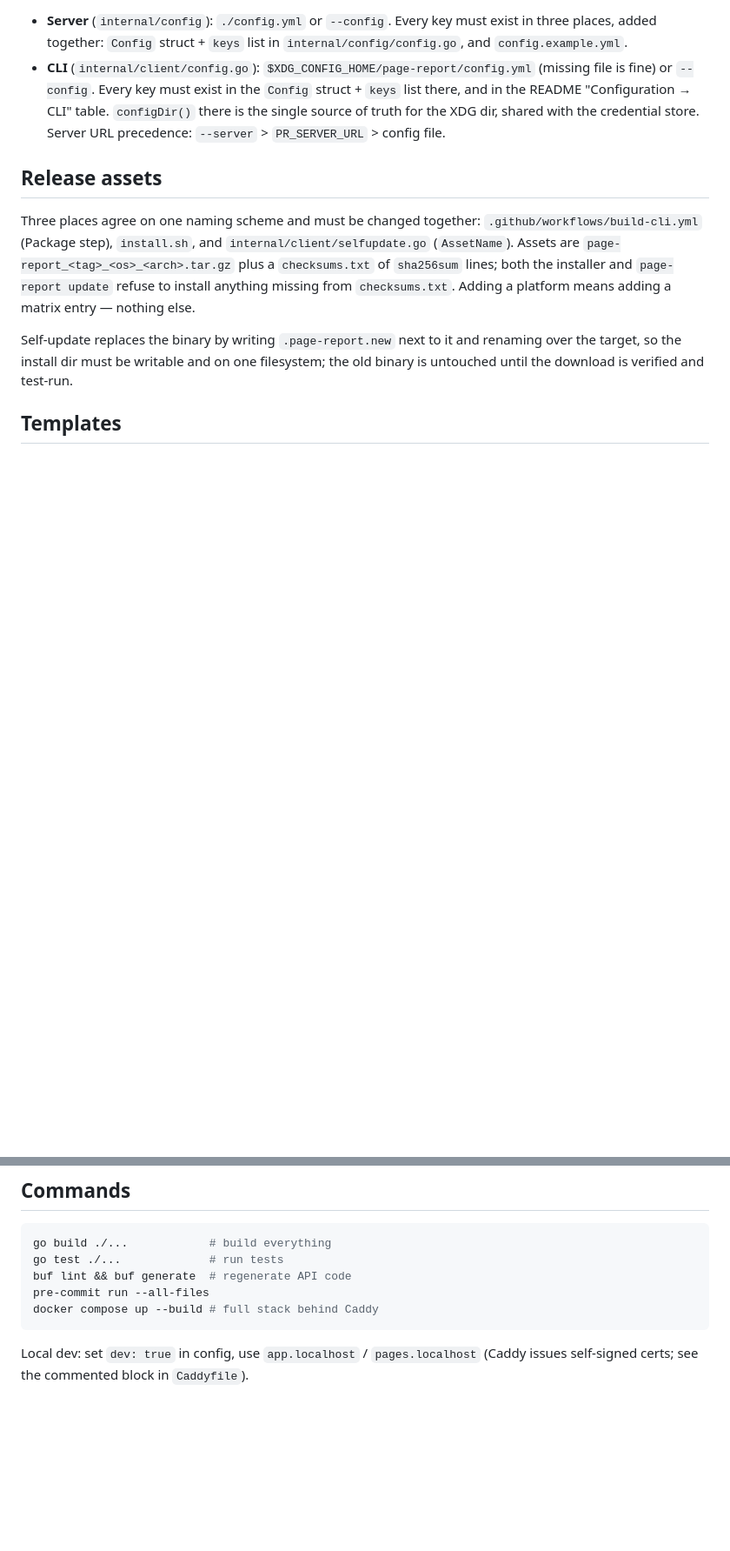
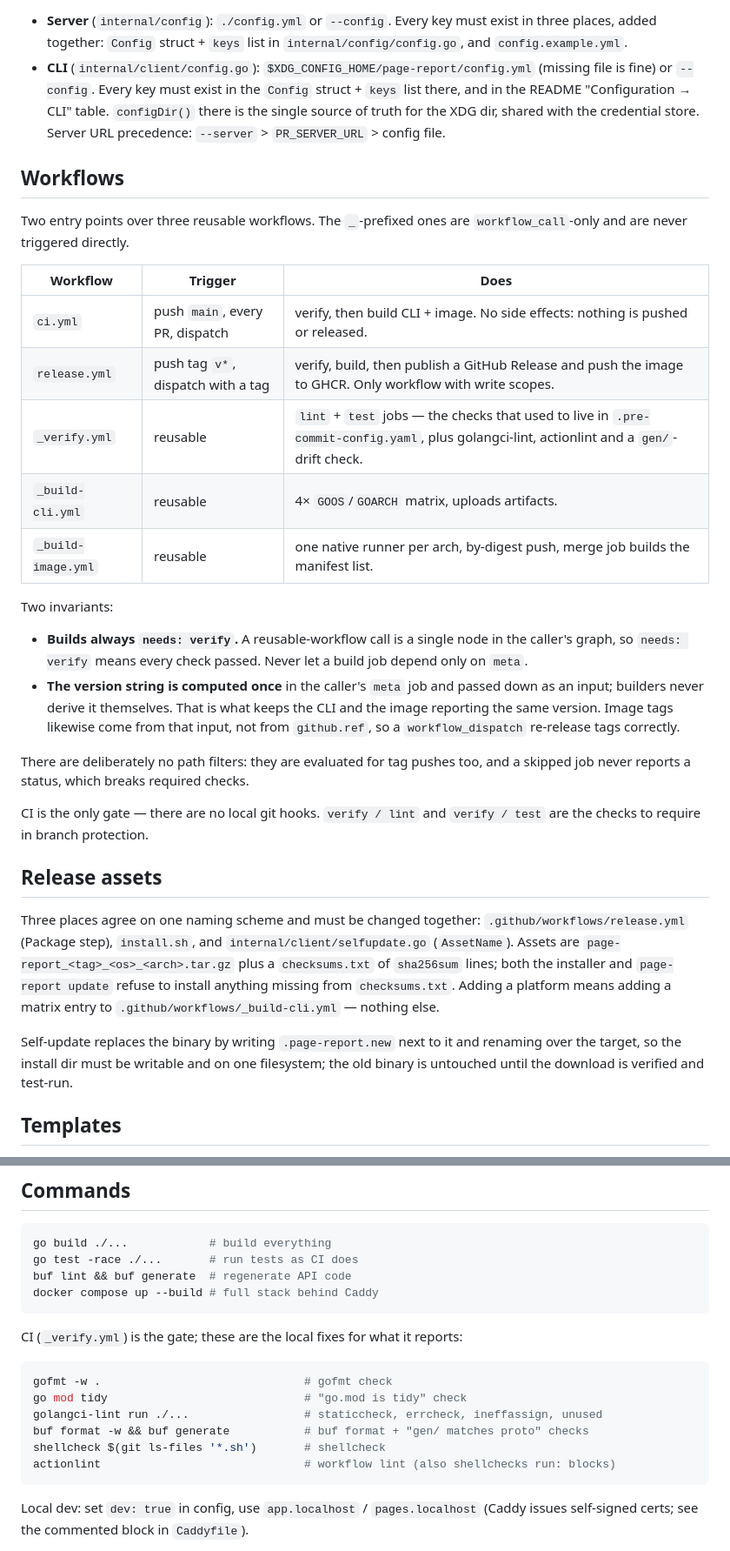
Before and after one commit to dusansimic/page-report, a Markdown page: AGENTS.md, 2 parts joined by grey strips. Shown at 87% size. Rendered like a GitHub page; blank space fills up the shorter version.

````diff
--- a/AGENTS.md
+++ b/AGENTS.md
@@ -57,15 +62,45 @@ underscores (`oidc.client_id` → `PR_OIDC_CLIENT_ID`); every key is explicitly
   the credential store. Server URL precedence: `--server` > `PR_SERVER_URL` >
   config file.
 
+## Workflows
+
+Two entry points over three reusable workflows. The `_`-prefixed ones are
+`workflow_call`-only and are never triggered directly.
+
+| Workflow | Trigger | Does |
+|---|---|---|
+| `ci.yml` | push `main`, every PR, dispatch | verify, then build CLI + image. No side effects: nothing is pushed or released. |
+| `release.yml` | push tag `v*`, dispatch with a tag | verify, build, then publish a GitHub Release and push the image to GHCR. Only workflow with write scopes. |
+| `_verify.yml` | reusable | `lint` + `test` jobs — the checks that used to live in `.pre-commit-config.yaml`, plus golangci-lint, actionlint and a `gen/`-drift check. |
+| `_build-cli.yml` | reusable | 4× `GOOS`/`GOARCH` matrix, uploads artifacts. |
+| `_build-image.yml` | reusable | one native runner per arch, by-digest push, merge job builds the manifest list. |
+
+Two invariants:
+
+- **Builds always `needs: verify`.** A reusable-workflow call is a single node
+  in the caller's graph, so `needs: verify` means every check passed. Never let
+  a build job depend only on `meta`.
+- **The version string is computed once** in the caller's `meta` job and passed
+  down as an input; builders never derive it themselves. That is what keeps the
+  CLI and the image reporting the same version. Image tags likewise come from
+  that input, not from `github.ref`, so a `workflow_dispatch` re-release tags
+  correctly.
+
+There are deliberately no path filters: they are evaluated for tag pushes too,
+and a skipped job never reports a status, which breaks required checks.
+
+CI is the only gate — there are no local git hooks. `verify / lint` and
+`verify / test` are the checks to require in branch protection.
+
 ## Release assets
 
 Three places agree on one naming scheme and must be changed together:
-`.github/workflows/build-cli.yml` (Package step), `install.sh`, and
+`.github/workflows/release.yml` (Package step), `install.sh`, and
 `internal/client/selfupdate.go` (`AssetName`). Assets are
 `page-report_<tag>_<os>_<arch>.tar.gz` plus a `checksums.txt` of `sha256sum`
 lines; both the installer and `page-report update` refuse to install anything
-missing from `checksums.txt`. Adding a platform means adding a matrix entry —
-nothing else.
+missing from `checksums.txt`. Adding a platform means adding a matrix entry to
+`.github/workflows/_build-cli.yml` — nothing else.
 
 Self-update replaces the binary by writing `.page-report.new` next to it and
 renaming over the target, so the install dir must be writable and on one
@@ -127,10 +162,20 @@ Use the [Conventional Commits](https://www.conventionalcommits.org/) format
 
 ```sh
 go build ./...            # build everything
-go test ./...             # run tests
+go test -race ./...       # run tests as CI does
 buf lint && buf generate  # regenerate API code
-pre-commit run --all-files
 docker compose up --build # full stack behind Caddy
+```
+
+CI (`_verify.yml`) is the gate; these are the local fixes for what it reports:
+
+```sh
+gofmt -w .                              # gofmt check
+go mod tidy                             # "go.mod is tidy" check
+golangci-lint run ./...                 # staticcheck, errcheck, ineffassign, unused
+buf format -w && buf generate           # buf format + "gen/ matches proto" checks
+shellcheck $(git ls-files '*.sh')       # shellcheck
+actionlint                              # workflow lint (also shellchecks run: blocks)
 ```
 
 Local dev: set `dev: true` in config, use `app.localhost` / `pages.localhost`
````
Also changed, not shown: other parts of AGENTS.md (+5 -0 lines), README.md (+33 -5 lines).
